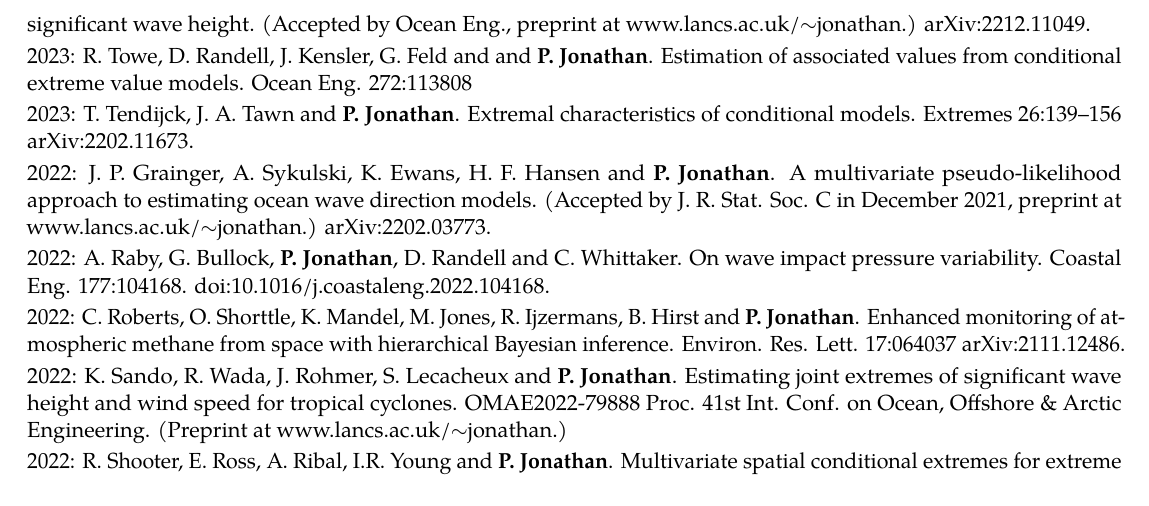
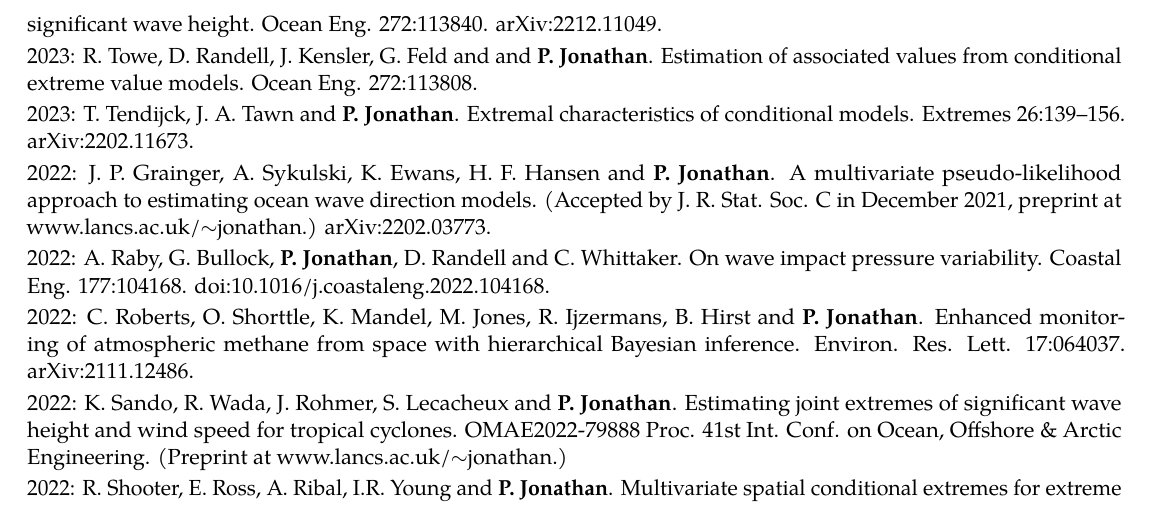
Before and after one commit to ygraigarw/ygraigarw.github.io, a LaTeX CV (CurriculumVitae/PhilipJonathanCV.tex): part of page 4 of 9, cut at the place of the change. Compiled offline with pdfLaTeX.

Commit message:
Updated CV and ClmChn

```diff
--- a/CurriculumVitae/PhilipJonathanCV.tex
+++ b/CurriculumVitae/PhilipJonathanCV.tex
@@ -142,17 +142,17 @@ Publications are sorted first by year (in reverse), then by author and finally i
 
 2023: K. Ewans and \textbf{P. Jonathan} Is the 100-year return value for significant wave height increasing in the Tasman Sea? (Submitted to 42th Int. Conf. on Ocean, Offshore \& Arctic Engineering, Mebourne; preprint at  www.lancs.ac.uk/$\sim$jonathan.)
 
-2023: K. Ewans and \textbf{P. Jonathan} Uncertainties in estimating the effect of climate change on 100-year return value for significant wave height. (Accepted by Ocean Eng., preprint at  www.lancs.ac.uk/$\sim$jonathan.) arXiv:2212.11049.
+2023: K. Ewans and \textbf{P. Jonathan} Uncertainties in estimating the effect of climate change on 100-year return value for significant wave height. Ocean Eng. 272:113840. arXiv:2212.11049.
 
-2023: R. Towe, D. Randell, J. Kensler, G. Feld and and \textbf{P. Jonathan}. Estimation of associated values from conditional extreme value models. Ocean Eng. 272:113808
+2023: R. Towe, D. Randell, J. Kensler, G. Feld and and \textbf{P. Jonathan}. Estimation of associated values from conditional extreme value models. Ocean Eng. 272:113808.
 
-2023: T. Tendijck, J. A. Tawn and \textbf{P. Jonathan}. Extremal characteristics of conditional models. Extremes 26:139–156 arXiv:2202.11673.
+2023: T. Tendijck, J. A. Tawn and \textbf{P. Jonathan}. Extremal characteristics of conditional models. Extremes 26:139–156. arXiv:2202.11673.
 
 2022: J. P. Grainger, A. Sykulski, K. Ewans, H. F. Hansen and \textbf{P. Jonathan}. A multivariate pseudo-likelihood approach to estimating ocean wave direction models. (Accepted by J. R. Stat. Soc. C in December 2021, preprint at www.lancs.ac.uk/$\sim$jonathan.) arXiv:2202.03773.
 
 2022: A. Raby, G. Bullock, \textbf{P. Jonathan}, D. Randell and C. Whittaker. On wave impact pressure variability. Coastal Eng. 177:104168. doi:10.1016/j.coastaleng.2022.104168.
 
-2022: C. Roberts, O. Shorttle, K. Mandel, M. Jones, R. Ijzermans, B. Hirst and \textbf{P. Jonathan}. Enhanced monitoring of atmospheric methane from space with hierarchical Bayesian inference. Environ. Res. Lett. 17:064037 arXiv:2111.12486.
+2022: C. Roberts, O. Shorttle, K. Mandel, M. Jones, R. Ijzermans, B. Hirst and \textbf{P. Jonathan}. Enhanced monitoring of atmospheric methane from space with hierarchical Bayesian inference. Environ. Res. Lett. 17:064037. arXiv:2111.12486.
 
 2022: K. Sando, R. Wada, J. Rohmer, S. Lecacheux and \textbf{P. Jonathan}. Estimating joint extremes of significant wave height and wind speed for tropical cyclones. OMAE2022-79888 Proc. 41st Int. Conf. on Ocean, Offshore \& Arctic Engineering. (Preprint at www.lancs.ac.uk/$\sim$jonathan.)
 
```
Also changed, not shown: CurriculumVitae/PhJCV.pdf, PhJCV.pdf, CurriculumVitae/PhilipJonathanCV.tex (2 more changed lines), 2 other files.
